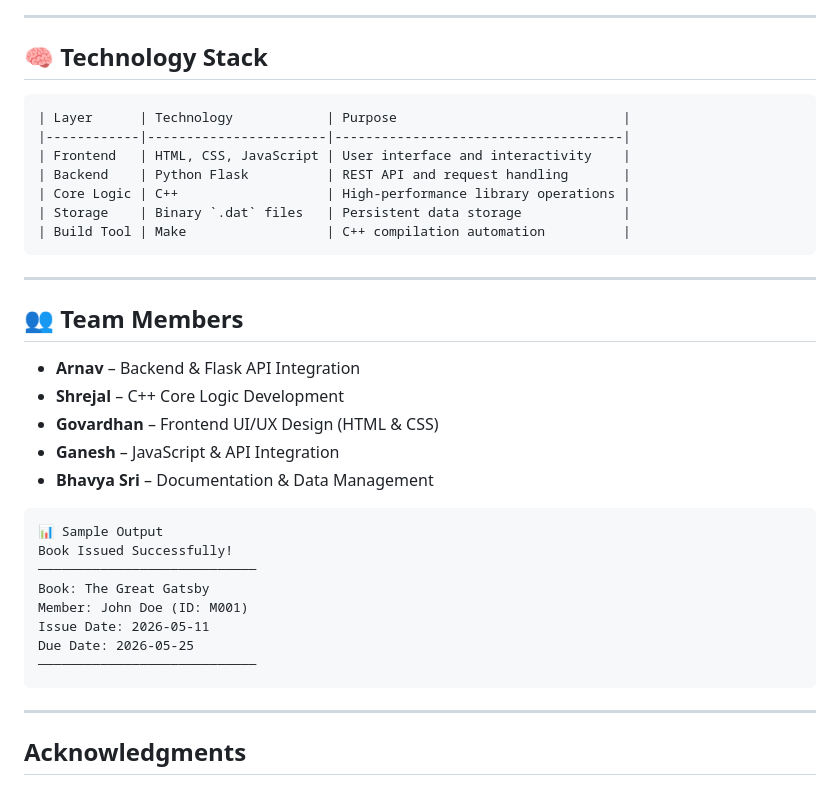
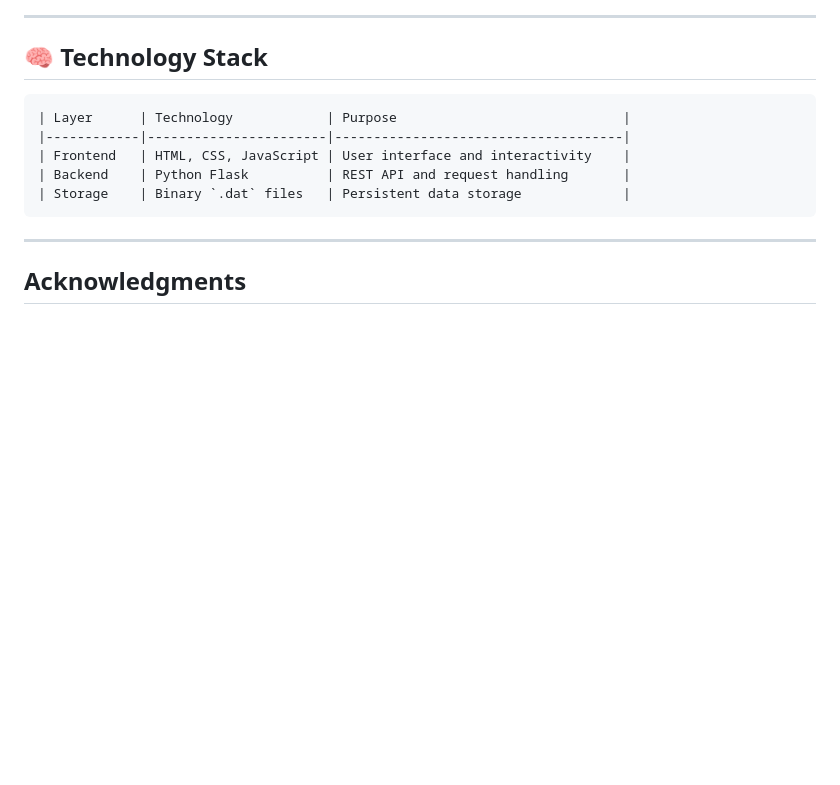
Before and after one commit to SaiArnav/library-management-system, a Markdown page: README.md, the part around one of its changes. GitHub-like rendering; blank space fills up the shorter version.

````diff
--- a/README.md
+++ b/README.md
@@ -128,28 +112,7 @@ http://localhost:5000
 |------------|-----------------------|-------------------------------------|
 | Frontend   | HTML, CSS, JavaScript | User interface and interactivity    |
 | Backend    | Python Flask          | REST API and request handling       |
-| Core Logic | C++                   | High-performance library operations |
 | Storage    | Binary `.dat` files   | Persistent data storage             |
-| Build Tool | Make                  | C++ compilation automation          |
-```
----
-
-## 👥 Team Members
-
-- **Arnav** – Backend & Flask API Integration
-- **Shrejal** – C++ Core Logic Development
-- **Govardhan** – Frontend UI/UX Design (HTML & CSS)
-- **Ganesh** – JavaScript & API Integration
-- **Bhavya Sri** – Documentation & Data Management
-```
-📊 Sample Output
-Book Issued Successfully!
-────────────────────────────
-Book: The Great Gatsby
-Member: John Doe (ID: M001)
-Issue Date: 2026-05-11
-Due Date: 2026-05-25
-────────────────────────────
 ```
 ---
 ## Acknowledgments
````
Also changed, not shown: other parts of README.md (+18 -34 lines).
